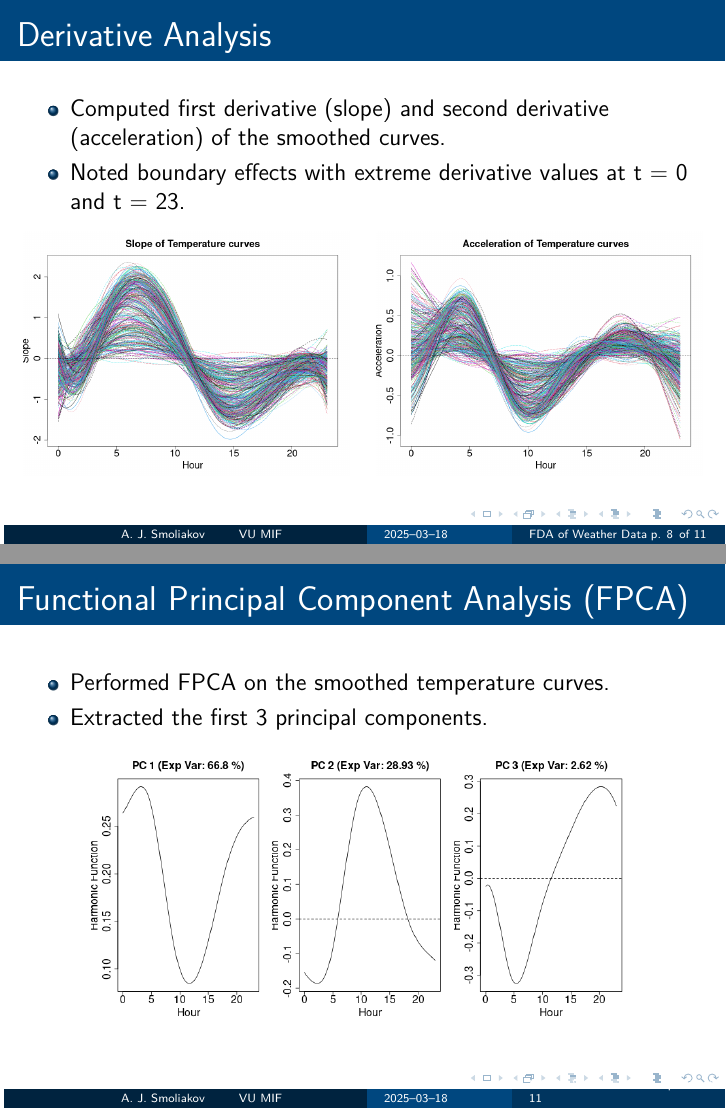
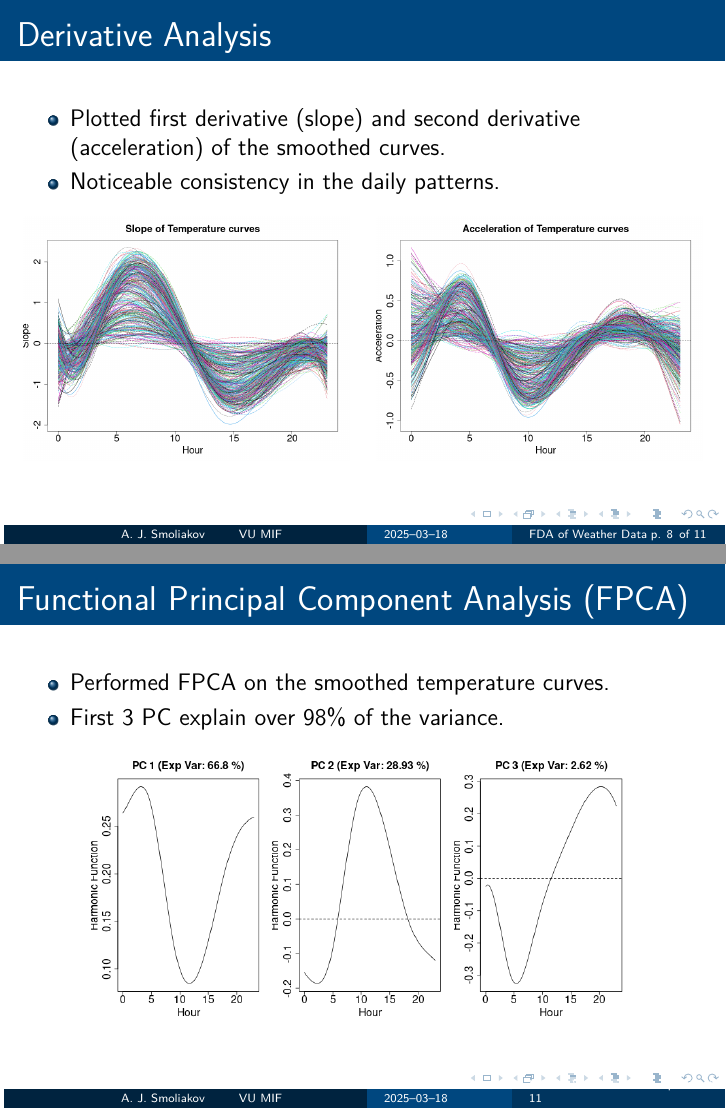
Before and after one commit to spacegrapefruit/msc-studies, LaTeX slides (functional_data_analysis/presentation_1/main.tex): pages 8 and 10 of 11, joined at a grey line. Compiled offline with pdfLaTeX.

Commit message:
update fda presentation

```diff
--- a/functional_data_analysis/presentation_1/main.tex
+++ b/functional_data_analysis/presentation_1/main.tex
@@ -125,8 +126,8 @@
 
 \begin{frame}{Derivative Analysis}
 	\begin{itemize}
-		\item Computed first derivative (slope) and second derivative (acceleration) of the smoothed curves.
-		\item Noted boundary effects with extreme derivative values at t = 0 and t = 23.
+		\item Plotted first derivative (slope) and second derivative (acceleration) of the smoothed curves.
+		\item Noticeable consistency in the daily patterns.
 		\end{itemize}
 	\begin{center}
 		\includegraphics[width=0.48\linewidth]{../notebooks/assets/slope_fd_plot.png}\hfill
@@ -149,7 +150,7 @@
 \begin{frame}{Functional Principal Component Analysis (FPCA)}
 	\begin{itemize}
 		\item Performed FPCA on the smoothed temperature curves.
-		\item Extracted the first 3 principal components.
+		\item First 3 PC explain over 98\% of the variance.
 	\end{itemize}
 	\begin{center}
 		\includegraphics[width=0.8\linewidth]{../notebooks/assets/pca_scree_plot.png}
```
Also changed, not shown: functional_data_analysis/presentation_1/main.tex (5 more changed lines).
